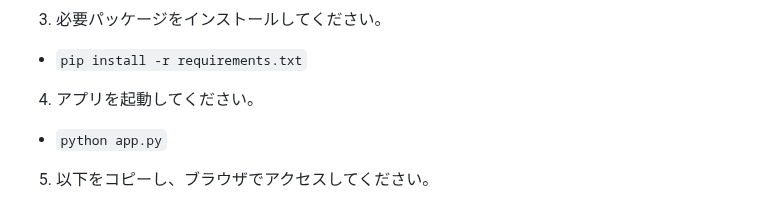
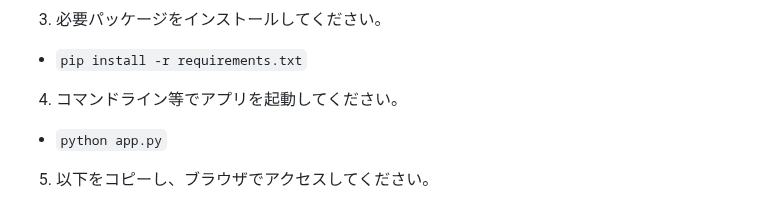
Before and after one commit to shiokuma000/sleep_app, a Markdown page: README.md, the part around the change. Drawn GitHub-style.

Commit message:
Update instructions for starting the app

```diff
--- a/README.md
+++ b/README.md
@@ -60,7 +60,7 @@ UIは淡く静かな雰囲気を意識し、操作に迷わない最小限の動
 3. 必要パッケージをインストールしてください。
 - `pip install -r requirements.txt`
 
-4. アプリを起動してください。
+4. コマンドライン等でアプリを起動してください。
 - `python app.py`
 
 5. 以下をコピーし、ブラウザでアクセスしてください。
```
